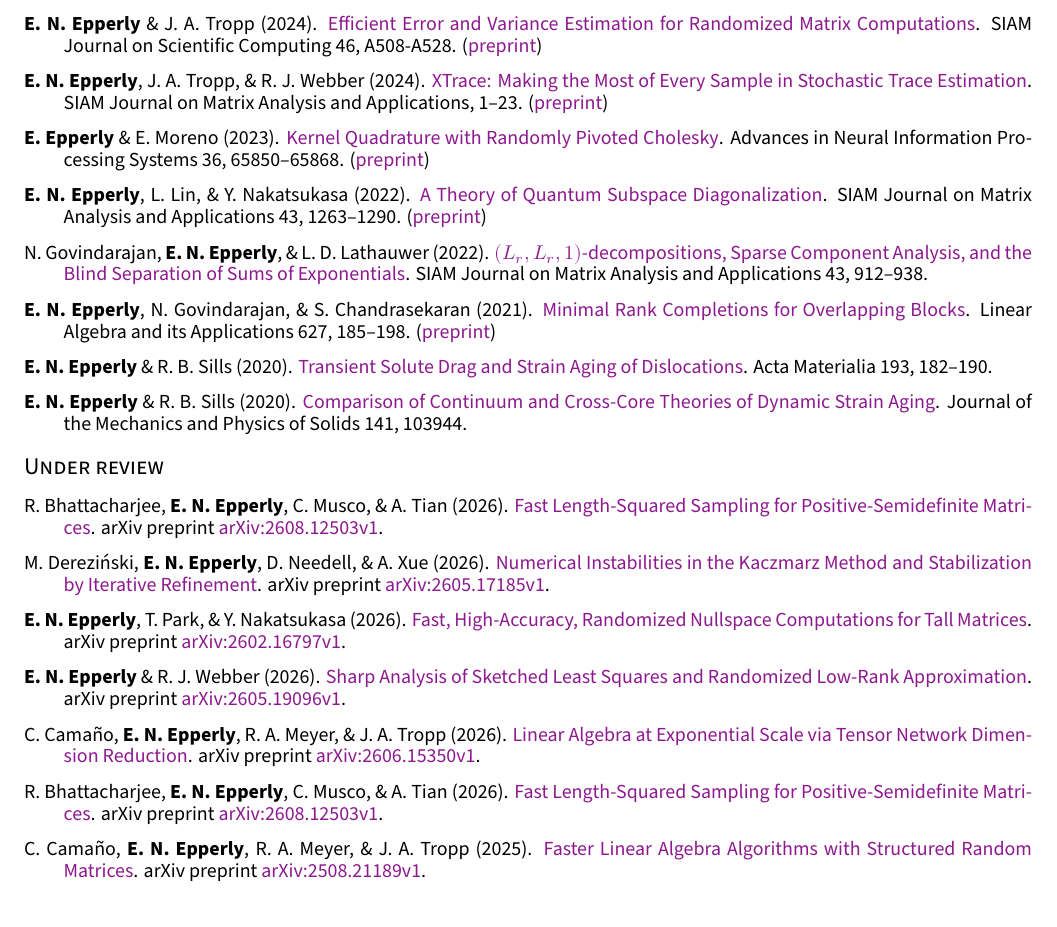
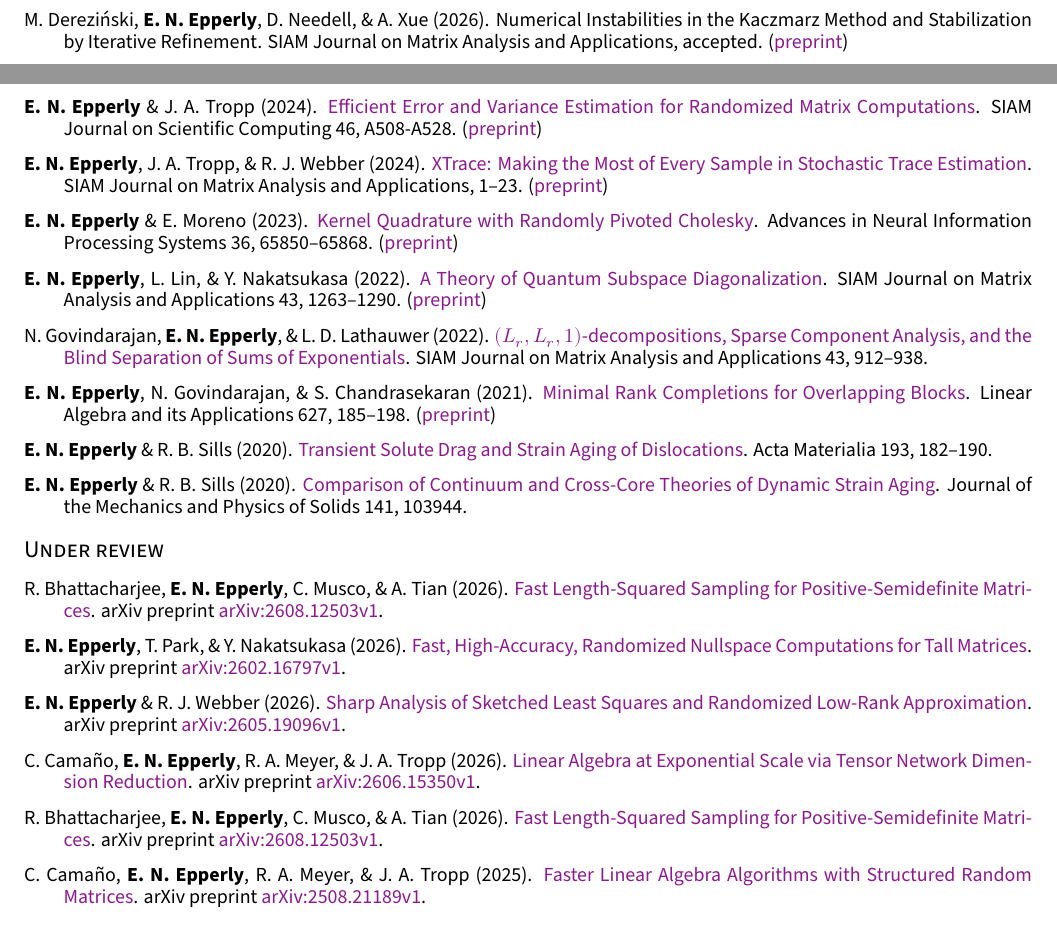
Before and after one commit to eepperly/Ethan-Epperly-CV, a LaTeX CV (cv.tex, which reads cv/publications.tex): part of page 2 of 6 before the commit and two parts of pages 1 and 2 of 6 after it, the two joined at a grey line, cut so that both start at the same text. Compiled offline with XeLaTeX.

Commit message:
Add publication infor for DENX26

```diff
--- a/cv/publications.tex
+++ b/cv/publications.tex
@@ -21,6 +21,8 @@
 
 \cvpub{M.\ D{\'i}az, \textbf{E.\ N.\ Epperly}, Z.\ Frangella, J.\ A.\ Tropp, \& R.\ J.\ Webber (2026). Robust, Randomized Preconditioning for Kernel Ridge Regression. Advances in Computational Mathematics, accepted. (\href{https://arxiv.org/abs/2304.12465}{preprint})}
 
+\cvpub{M.\ Derezi{\'n}ski, \textbf{E.\ N.\ Epperly}, D.\ Needell, \& A.\ Xue (2026). Numerical Instabilities in the Kaczmarz Method and Stabilization by Iterative Refinement. SIAM Journal on Matrix Analysis and Applications, accepted. (\href{https://arxiv.org/abs/2605.17185}{preprint})}
+
 \cvpub{Y.\ Chen, \textbf{E.\ N.\ Epperly}, J.\ A.\ Tropp, \& R.\ J.\ Webber (2025). \href{https://doi.org/10.1002/cpa.22234}{Randomly Pivoted Cholesky: Practical Approximation of a Kernel Matrix with Few Entry Evaluations}. Communications on Pure and Applied Mathematics 78, 995--1041. (\href{https://arxiv.org/abs/2207.06503}{preprint})}
 
 \cvpub{\textbf{E.\ N.\ Epperly}, J.\ A.\ Tropp, \& R.\ J.\ Webber (2025). \href{https://doi.org/10.1137/24M1699048}{Embrace Rejection: Kernel Matrix Approximation by Accelerated Randomly Pivoted Cholesky}. SIAM Journal on Matrix Analysis and Applications, 2527--2557. (\href{https://arxiv.org/abs/2410.03969}{preprint})}
@@ -35,7 +37,7 @@
 
 \cvpub{\textbf{E.\ N.\ Epperly}, J.\ A.\ Tropp, \& R.\ J.\ Webber (2024). \href{https://doi.org/10.1137/23M1548323}{XTrace: Making the Most of Every Sample in Stochastic Trace Estimation}. SIAM Journal on Matrix Analysis and Applications, 1--23. (\href{https://arxiv.org/abs/2301.07825}{preprint})}
 
-\cvpub{\textbf{E.\ Epperly} \& E.\ Moreno (2023). \href{https://dl.acm.org/doi/10.5555/3666122.3668997}{Kernel Quadrature with Randomly Pivoted Cholesky}. Advances in Neural Information Processing Systems 36, 65850--65868. (\href{https://arxiv.org/abs/2306.03955}{preprint})}
+\cvpub{\textbf{E.\ N.\ Epperly} \& E.\ Moreno (2023). \href{https://dl.acm.org/doi/10.5555/3666122.3668997}{Kernel Quadrature with Randomly Pivoted Cholesky}. Advances in Neural Information Processing Systems 36, 65850--65868. (\href{https://arxiv.org/abs/2306.03955}{preprint})}
 
 \cvpub{\textbf{E.\ N.\ Epperly}, L.\ Lin, \& Y.\ Nakatsukasa (2022). \href{https://doi.org/10.1137/21M145954X}{A Theory of Quantum Subspace Diagonalization}. SIAM Journal on Matrix Analysis and Applications 43, 1263--1290. (\href{https://arxiv.org/abs/2110.07492}{preprint})}
 
@@ -53,9 +55,7 @@
 %---------------------------------------------------------
 
 \begin{cvpubs}
-\cvpub{R.\ Bhattacharjee, \textbf{E.\ N.\ Epperly}, C.\ Musco, \& A.\ Tian (2026). \href{https://arxiv.org/abs/2608.12503v1}{Fast Length-Squared Sampling for Positive-Semidefinite Matrices}. arXiv preprint \href{https://arxiv.org/abs/2608.12503v1}{arXiv:2608.12503v1}.}
-
-\cvpub{M.\ Derezi{\'n}ski, \textbf{E.\ N.\ Epperly}, D.\ Needell, \& A.\ Xue (2026). \href{http://arxiv.org/abs/2605.17185v1}{Numerical Instabilities in the Kaczmarz Method and Stabilization by Iterative Refinement}. arXiv preprint \href{http://arxiv.org/abs/2605.17185v1}{arXiv:2605.17185v1}.}
+\cvpub{R.\ Bhattacharjee, \textbf{E.\ N.\ Epperly}, C.\ Musco, \& A.\ Tian (2026). \href{http://arxiv.org/abs/2608.12503v1}{Fast Length-Squared Sampling for Positive-Semidefinite Matrices}. arXiv preprint \href{http://arxiv.org/abs/2608.12503v1}{arXiv:2608.12503v1}.}
 
 \cvpub{\textbf{E.\ N.\ Epperly}, T.\ Park, \& Y.\ Nakatsukasa (2026). \href{http://arxiv.org/abs/2602.16797v1}{Fast, High-Accuracy, Randomized Nullspace Computations for Tall Matrices}. arXiv preprint \href{http://arxiv.org/abs/2602.16797v1}{arXiv:2602.16797v1}.}
 
@@ -63,7 +63,7 @@
 
 \cvpub{C.\ Cama{\~n}o, \textbf{E.\ N.\ Epperly}, R.\ A.\ Meyer, \& J.\ A.\ Tropp (2026). \href{http://arxiv.org/abs/2606.15350v1}{Linear Algebra at Exponential Scale via Tensor Network Dimension Reduction}. arXiv preprint \href{http://arxiv.org/abs/2606.15350v1}{arXiv:2606.15350v1}.}
 
-\cvpub{R.\ Bhattacharjee, \textbf{E.\ N.\ Epperly}, C.\ Musco, \& A.\ Tian (2026). \href{https://arxiv.org/abs/2608.12503v1}{Fast Length-Squared Sampling for Positive-Semidefinite Matrices}. arXiv preprint \href{https://arxiv.org/abs/2608.12503v1}{arXiv:2608.12503v1}.}
+\cvpub{R.\ Bhattacharjee, \textbf{E.\ N.\ Epperly}, C.\ Musco, \& A.\ Tian (2026). \href{http://arxiv.org/abs/2608.12503v1}{Fast Length-Squared Sampling for Positive-Semidefinite Matrices}. arXiv preprint \href{http://arxiv.org/abs/2608.12503v1}{arXiv:2608.12503v1}.}
 
 \cvpub{C.\ Cama{\~n}o, \textbf{E.\ N.\ Epperly}, R.\ A.\ Meyer, \& J.\ A.\ Tropp (2025). \href{http://arxiv.org/abs/2508.21189v1}{Faster Linear Algebra Algorithms with Structured Random Matrices}. arXiv preprint \href{http://arxiv.org/abs/2508.21189v1}{arXiv:2508.21189v1}.}
 \end{cvpubs}
```
Also changed, not shown: epperly_ethan.bib (+20 -18 lines), cv.pdf.
